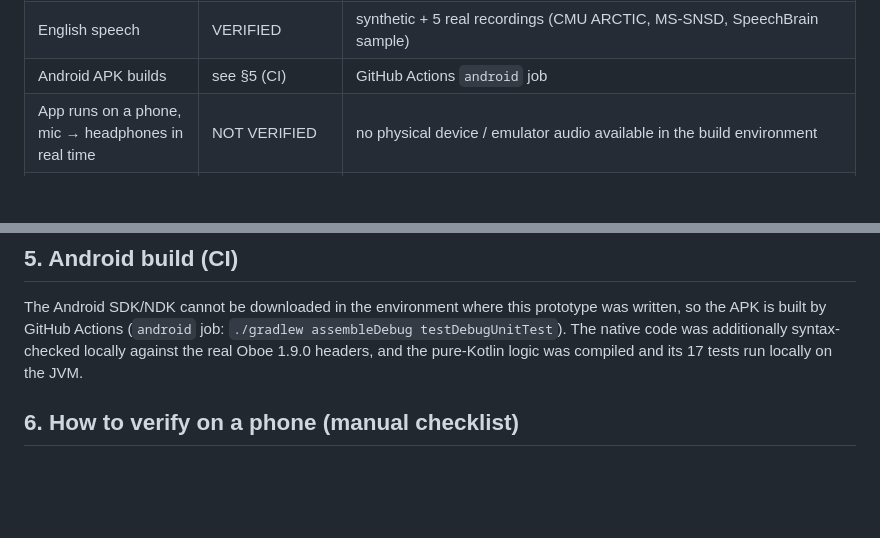
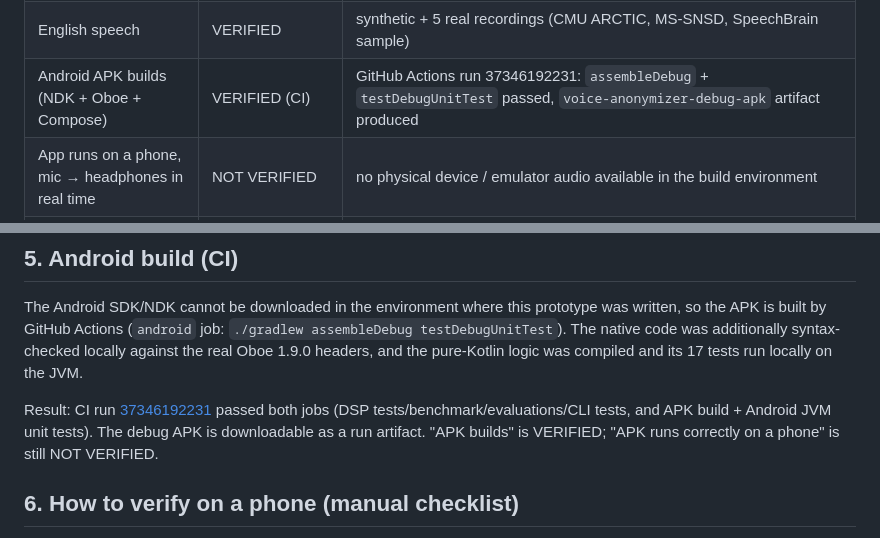
Before and after one commit to Y1X0/Voise, a Markdown page: docs/TESTING.md, 2 parts joined by grey strips. Rendered like a GitHub page; blank space fills up the shorter version.

Commit message:
Record CI verification of the Android build
Co-Authored-By: Claude Opus 5.5 <noreply@anthropic.com>
Claude-Session: https://claude.ai/code/session_01E55pqW1iQauVEWRxghMQZB

```diff
--- a/docs/TESTING.md
+++ b/docs/TESTING.md
@@ -33,7 +33,7 @@ Status vocabulary used throughout:
 | Male / female voices | VERIFIED (synthetic + real) | see tables |
 | Arabic speech | PARTIALLY VERIFIED | only synthetic *Arabic-like* phoneme sequences (incl. pharyngeals ħ/ʕ, q). No real Arabic recording was available in the build environment. Run `voiceanon_eval` on your own recordings. |
 | English speech | VERIFIED | synthetic + 5 real recordings (CMU ARCTIC, MS-SNSD, SpeechBrain sample) |
-| Android APK builds | see §5 (CI) | GitHub Actions `android` job |
+| Android APK builds (NDK + Oboe + Compose) | VERIFIED (CI) | GitHub Actions run 37346192231: `assembleDebug` + `testDebugUnitTest` passed, `voice-anonymizer-debug-apk` artifact produced |
 | App runs on a phone, mic → headphones in real time | NOT VERIFIED | no physical device / emulator audio available in the build environment |
 | ON / OFF | PARTIALLY VERIFIED | service/engine start-stop code compiled; behaviour on a device NOT VERIFIED |
 | Termux CLI | PARTIALLY VERIFIED | 17 CLI checks pass against an emulated `am`; real Termux + Android NOT VERIFIED |
@@ -115,6 +115,11 @@ was written, so the APK is built by GitHub Actions (`android` job:
 syntax-checked locally against the real Oboe 1.9.0 headers, and the pure-Kotlin
 logic was compiled and its 17 tests run locally on the JVM.
 
+Result: CI run [37346192231](https://github.com/Y1X0/Voise/actions/runs/37346192231)
+passed both jobs (DSP tests/benchmark/evaluations/CLI tests, and APK build +
+Android JVM unit tests). The debug APK is downloadable as a run artifact.
+"APK builds" is VERIFIED; "APK runs correctly on a phone" is still NOT VERIFIED.
+
 ## 6. How to verify on a phone (manual checklist)
 
 1. Install the APK, plug in wired headphones, switch ON → you hear yourself, changed.
```
